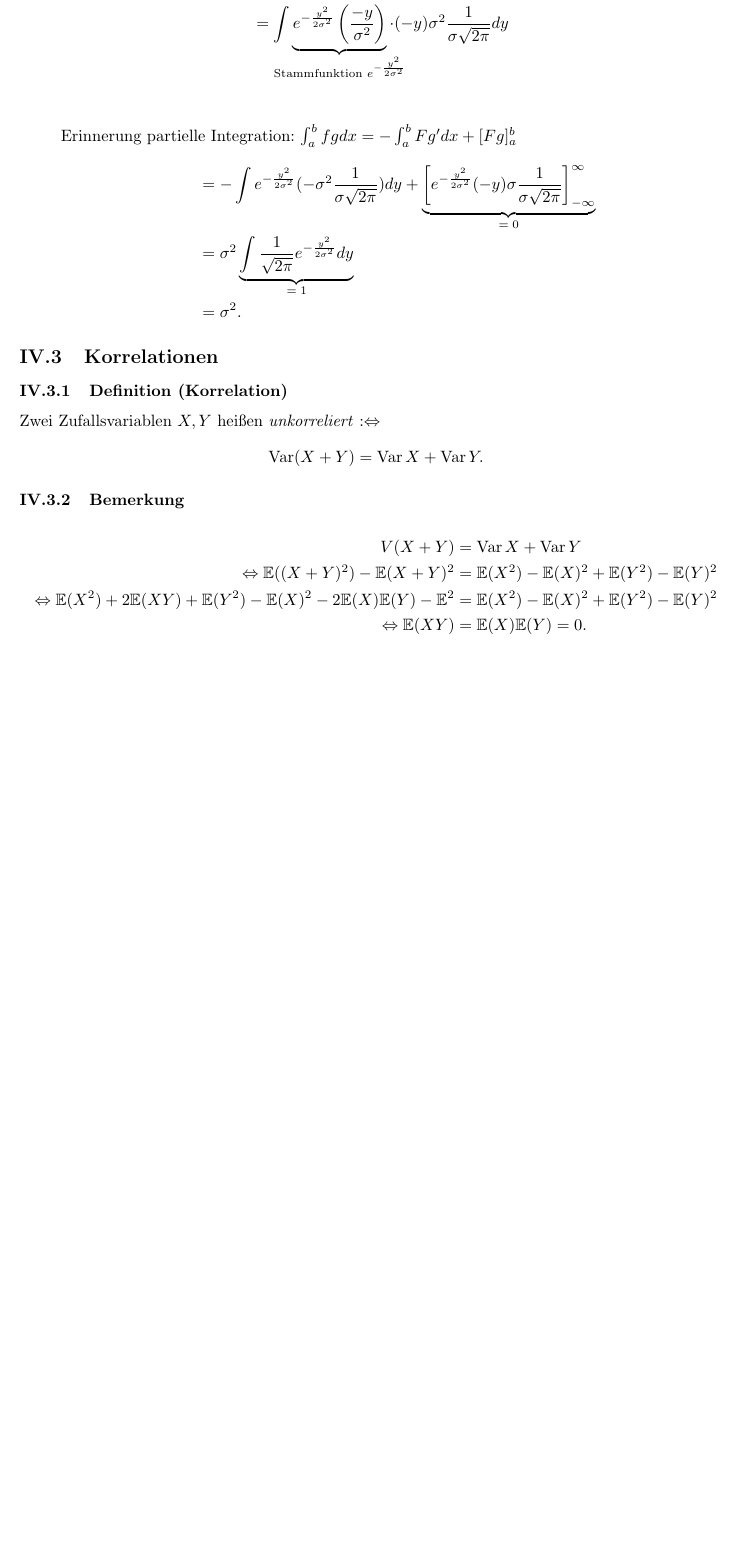
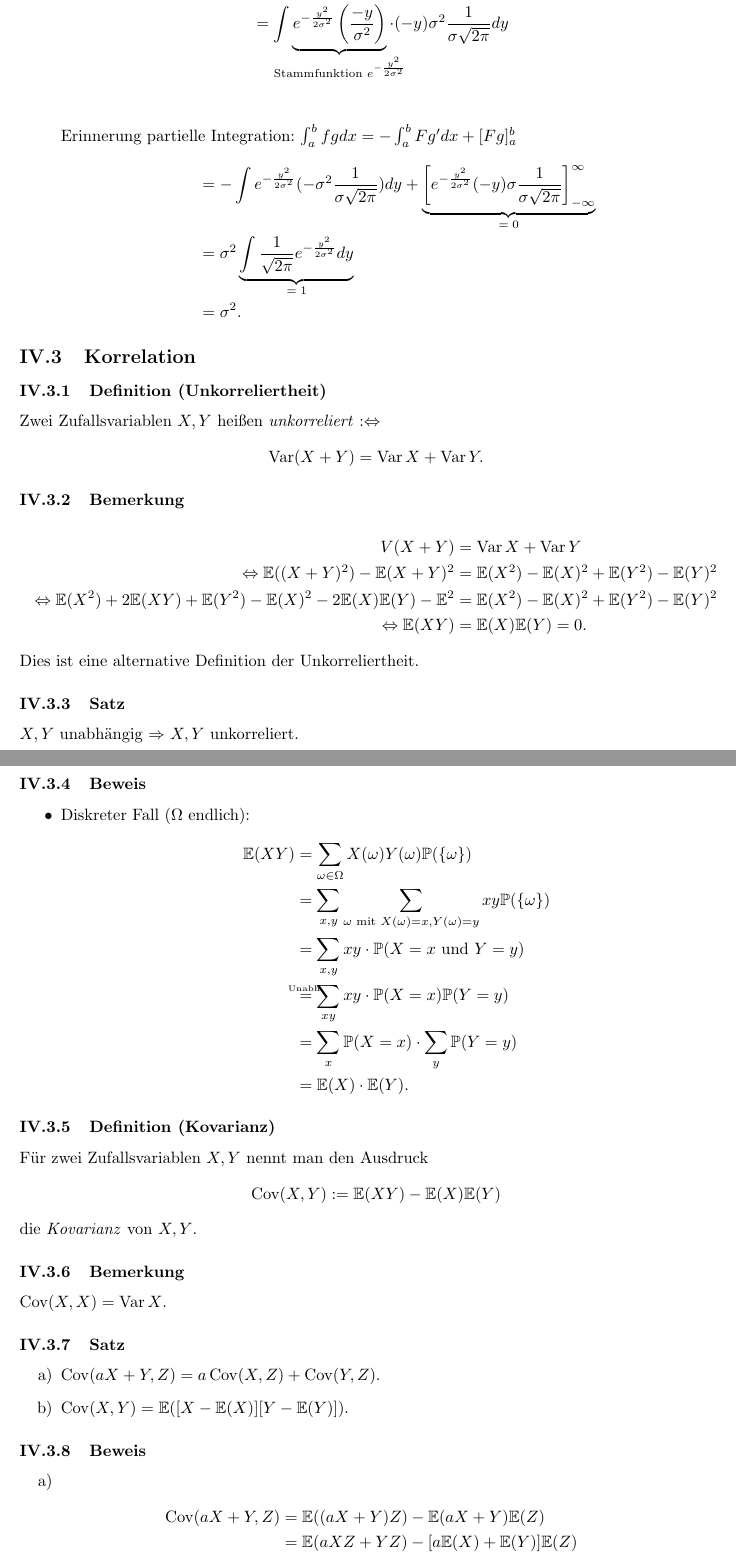
Before and after one commit to thomasxhua/stochastik-pickl-ss24-skript, a LaTeX document (stochastik_pickl_ss2024.tex, which reads src/20240613.tex): part of page 40 of 40 before the commit and two parts of pages 40 and 41 of 42 after it, the two joined at a grey line, cut so that both start at the same text, the shorter picture padded with empty space. Compiled offline with pdfLaTeX.

Commit message:
20240613

```diff
--- a/src/20240613.tex
+++ b/src/20240613.tex
@@ -54,8 +54,8 @@ Erinnerung partielle Integration: $\int_a^bfgdx=-\int_a^bFg'dx+[Fg]_a^b$
 &=\sigma^2.
 \end{align*}
 }
-\subsection{Korrelationen}
-\subsubsection{Definition (Korrelation)}
+\subsection{Korrelation}
+\subsubsection{Definition (Unkorreliertheit)}
 Zwei Zufallsvariablen $X,Y$ hei\ss{}en \trt{unkorreliert} $:\LRA$
 \[
 \Var(X+Y)=\Var X+\Var Y.
@@ -67,3 +67,49 @@ V(X+Y)&=\Var X+\Var Y\\
 \LRA\mathbb{E}(X^2)+2\mathbb{E}(XY)+\mathbb{E}(Y^2)-\mathbb{E}(X)^2-2\mathbb{E}(X)\mathbb{E}(Y)-\mathbb{E}^2&=\mathbb{E}(X^2)-\mathbb{E}(X)^2+\mathbb{E}(Y^2)-\mathbb{E}(Y)^2\\
 \LRA\mathbb{E}(XY)&=\mathbb{E}(X)\mathbb{E}(Y)=0.
 \end{align*}
+Dies ist eine alternative Definition der Unkorreliertheit.
+\subsubsection{Satz}
+$X,Y$ unabh\"angig $\RA$ $X,Y$ unkorreliert.
+\subsubsection{Beweis}
+\bul{
+\item Diskreter Fall ($\Omega$ endlich):
+\begin{align*}
+\mathbb{E}(XY)&=\sum_{\omega\in\Omega}X(\omega)Y(\omega)\mathbb{P}(\{\omega\})\\
+&=\sum_{x,y}\sum_{\omega\text{ mit }X(\omega)=x,Y(\omega)=y}xy\mathbb{P}(\{\omega\})\\
+&=\sum_{x,y}xy\cdot\mathbb{P}(X=x\text{ und }Y=y)\\
+&\textabove{Unabh.}{=}\sum_{xy}xy\cdot\mathbb{P}(X=x)\mathbb{P}(Y=y)\\
+&=\sum_{x}\mathbb{P}(X=x)\cdot\sum_{y}\mathbb{P}(Y=y)\\
+&=\mathbb{E}(X)\cdot\mathbb{E}(Y).
+\end{align*}
+}
+\subsubsection{Definition (Kovarianz)}
+F\"ur zwei Zufallsvariablen $X,Y$ nennt man den Ausdruck
+\[
+\Cov(X,Y):=\mathbb{E}(XY)-\mathbb{E}(X)\mathbb{E}(Y)
+\]
+die \trt{Kovarianz} von $X,Y$.
+\subsubsection{Bemerkung}
+$\Cov(X,X)=\Var X$.
+\subsubsection{Satz}
+\abc{
+\item $\Cov(aX+Y,Z)=a\Cov(X,Z)+\Cov(Y,Z)$.
+\item $\Cov(X,Y)=\mathbb{E}([X-\mathbb{E}(X)][Y-\mathbb{E}(Y)])$.
+}
+\subsubsection{Beweis}
+\abc{
+\item
+\begin{align*}
+\Cov(aX+Y,Z)&=\mathbb{E}((aX+Y)Z)-\mathbb{E}(aX+Y)\mathbb{E}(Z)\\
+&=\mathbb{E}(aXZ+YZ)-[a\mathbb{E}(X)+\mathbb{E}(Y)]\mathbb{E}(Z)\\
+&=a\mathbb{E}(XZ)+\mathbb{E}(YZ)-a\mathbb{E}(X)\mathbb{E}(Z)-\mathbb{E}(Y)\mathbb{E}(Z)\\
+&=a\Cov(X,Z)+\Cov(Y,Z).
+\end{align*}
+\item
+\begin{align*}
+\mathbb{E}([X-\mathbb{E}(X)][Y-\mathbb{E}(Y)])&=\mathbb{E}(XY-X\mathbb{E}(Y)-\mathbb{E}(X)Y+\mathbb{E}(X)\mathbb{E}(Y))\\
+&=\mathbb{E}(XY)=\mathbb{E}\mathbb{E}(Y)-\mathbb{E}(X)\mathbb{E}(Y)+\mathbb{E}(X)\mathbb{E}(Y)\\
+&=\Cov(X,Y).
+\end{align*}
+}
+\subsubsection{Bemerkung}
+Zur Quantifizierung von Korrelation ist die Kovarianz nur bedingt geeignet. Sie ergibt einen absoluten Wert ohne Vergleichsreferenz. Falls man eine Zufallsgr\"o\ss{}e z.B. verdoppelt, verdoppelt sich der Wert.
--- a/stochastik_pickl_ss2024.tex
+++ b/stochastik_pickl_ss2024.tex
@@ -14,6 +14,7 @@
 \setcounter{tocdepth}{2}
 \renewcommand{\contentsname}{Inhaltsverzeichnis}
 \newcommand{\Var}{\operatorname{Var}}
+\newcommand{\Cov}{\operatorname{Cov}}
 % </local>
 
 \begin{document}
```
Also changed, not shown: stochastik_pickl_ss2024.pdf.
